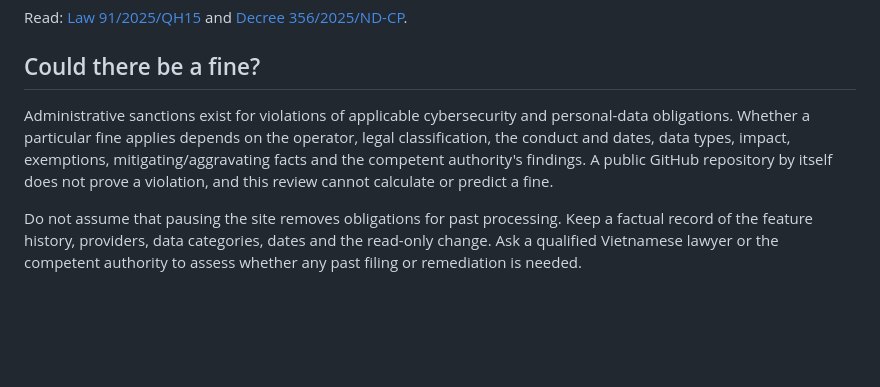
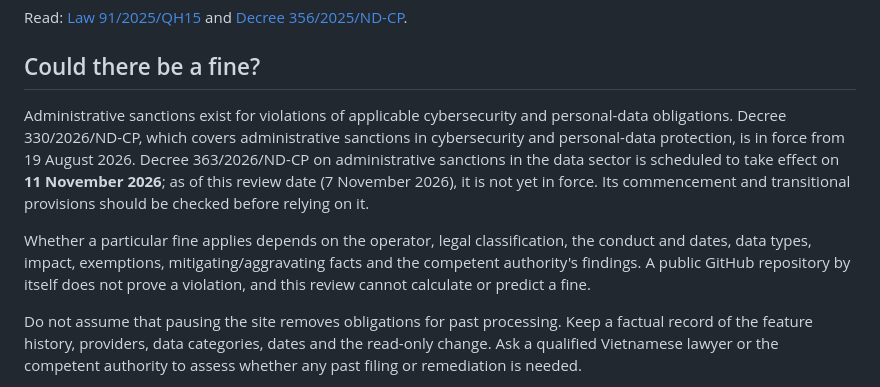
Before and after one commit to minhReal/SieuSV-Storage, a Markdown page: docs/legal-readiness.md, the part around one of its changes. GitHub-like rendering; blank space fills up the shorter version.

Commit message:
Clarify upcoming data-sanctions decree effective date

```diff
--- a/docs/legal-readiness.md
+++ b/docs/legal-readiness.md
@@ -45,6 +45,8 @@ Read: [Law 91/2025/QH15](https://vanban.chinhphu.vn/?classid=1&docid=214590&page
 
 ## Could there be a fine?
 
-Administrative sanctions exist for violations of applicable cybersecurity and personal-data obligations. Whether a particular fine applies depends on the operator, legal classification, the conduct and dates, data types, impact, exemptions, mitigating/aggravating facts and the competent authority's findings. A public GitHub repository by itself does not prove a violation, and this review cannot calculate or predict a fine.
+Administrative sanctions exist for violations of applicable cybersecurity and personal-data obligations. Decree 330/2026/ND-CP, which covers administrative sanctions in cybersecurity and personal-data protection, is in force from 19 August 2026. Decree 363/2026/ND-CP on administrative sanctions in the data sector is scheduled to take effect on **11 November 2026**; as of this review date (7 November 2026), it is not yet in force. Its commencement and transitional provisions should be checked before relying on it.
+
+Whether a particular fine applies depends on the operator, legal classification, the conduct and dates, data types, impact, exemptions, mitigating/aggravating facts and the competent authority's findings. A public GitHub repository by itself does not prove a violation, and this review cannot calculate or predict a fine.
 
 Do not assume that pausing the site removes obligations for past processing. Keep a factual record of the feature history, providers, data categories, dates and the read-only change. Ask a qualified Vietnamese lawyer or the competent authority to assess whether any past filing or remediation is needed.
```
Also changed, not shown: other parts of docs/legal-readiness.md (+2 -0 lines).
